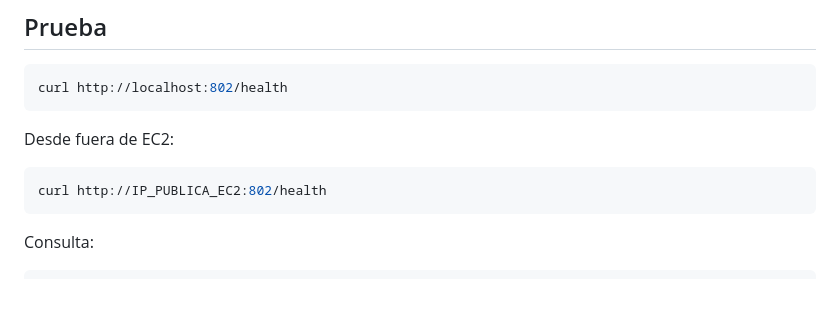
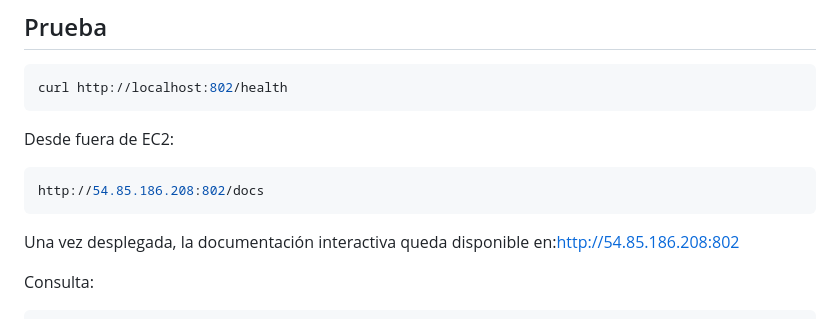
Before and after one commit to spulidov91/clima_cafe_v1, a Markdown page: README.md, the part around the change. GitHub-like rendering; blank space fills up the shorter version.

Commit message:
Modify health check URL and add interactive docs link
Updated health check URL and added documentation link.

````diff
--- a/README.md
+++ b/README.md
@@ -83,8 +83,9 @@ curl http://localhost:802/health
 Desde fuera de EC2:
 
 ```bash
-curl http://IP_PUBLICA_EC2:802/health
+http://54.85.186.208:802/docs
 ```
+Una vez desplegada, la documentación interactiva queda disponible en:http://54.85.186.208:802
 
 Consulta:
 
````
